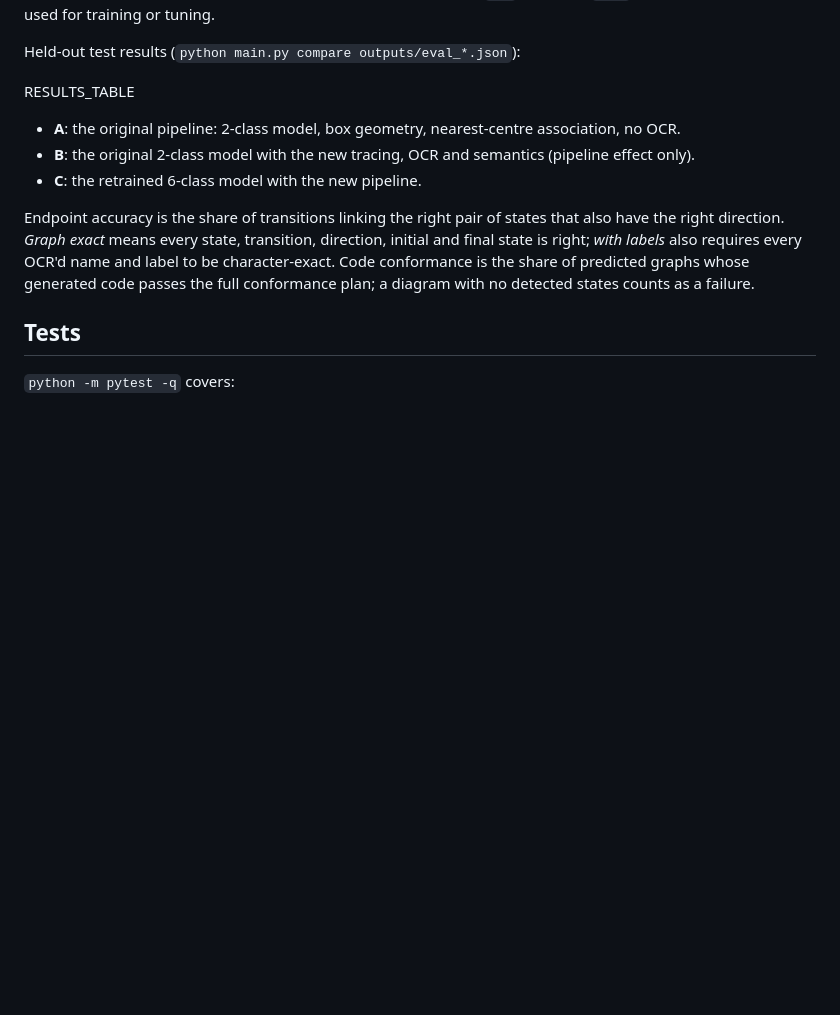
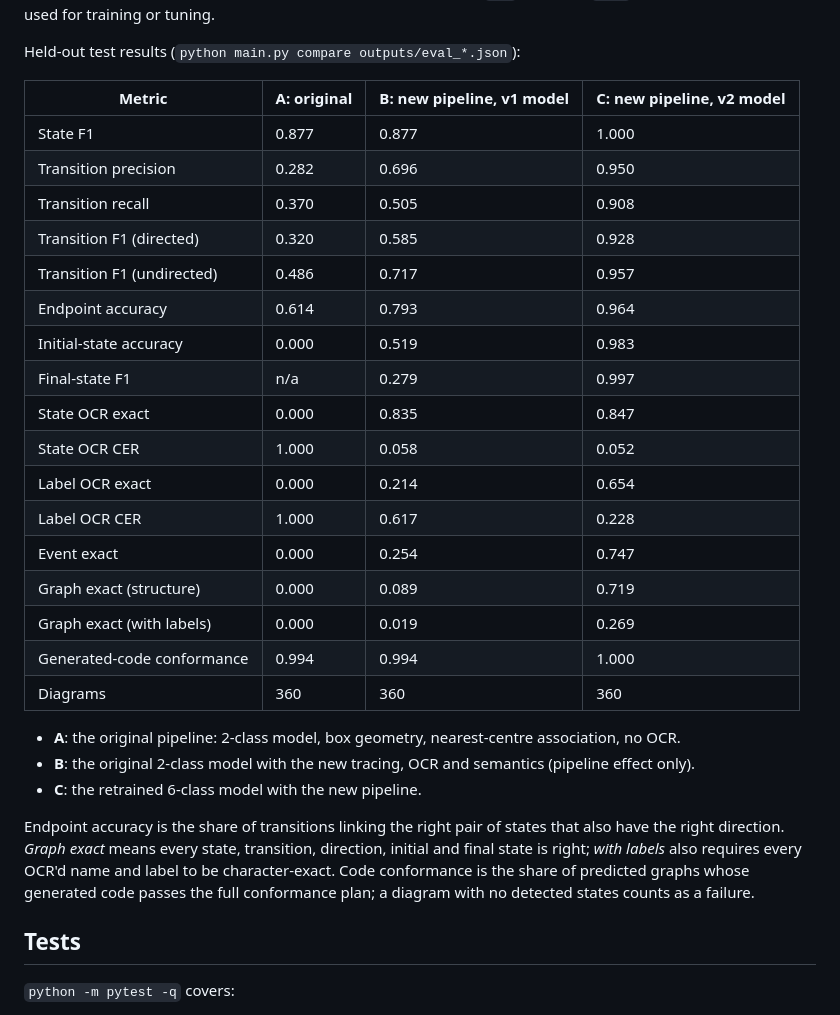
Before and after one commit to I1gorr/statetocode, a Markdown page: README.md, the part around the change. Rendered like a GitHub page; blank space fills up the shorter version.

Commit message:
Record held-out evaluation results
Co-Authored-By: Claude Opus 5.5 <noreply@anthropic.com>

```diff
--- a/README.md
+++ b/README.md
@@ -208,7 +208,25 @@ truth by box IoU (Hungarian assignment), never by ID. Thresholds were set on the
 
 Held-out test results (`python main.py compare outputs/eval_*.json`):
 
-RESULTS_TABLE
+| Metric | A: original | B: new pipeline, v1 model | C: new pipeline, v2 model |
+|---|---|---|---|
+| State F1 | 0.877 | 0.877 | 1.000 |
+| Transition precision | 0.282 | 0.696 | 0.950 |
+| Transition recall | 0.370 | 0.505 | 0.908 |
+| Transition F1 (directed) | 0.320 | 0.585 | 0.928 |
+| Transition F1 (undirected) | 0.486 | 0.717 | 0.957 |
+| Endpoint accuracy | 0.614 | 0.793 | 0.964 |
+| Initial-state accuracy | 0.000 | 0.519 | 0.983 |
+| Final-state F1 | n/a | 0.279 | 0.997 |
+| State OCR exact | 0.000 | 0.835 | 0.847 |
+| State OCR CER | 1.000 | 0.058 | 0.052 |
+| Label OCR exact | 0.000 | 0.214 | 0.654 |
+| Label OCR CER | 1.000 | 0.617 | 0.228 |
+| Event exact | 0.000 | 0.254 | 0.747 |
+| Graph exact (structure) | 0.000 | 0.089 | 0.719 |
+| Graph exact (with labels) | 0.000 | 0.019 | 0.269 |
+| Generated-code conformance | 0.994 | 0.994 | 1.000 |
+| Diagrams | 360 | 360 | 360 |
 
 * **A**: the original pipeline: 2-class model, box geometry, nearest-centre association, no OCR.
 * **B**: the original 2-class model with the new tracing, OCR and semantics (pipeline effect only).
```
